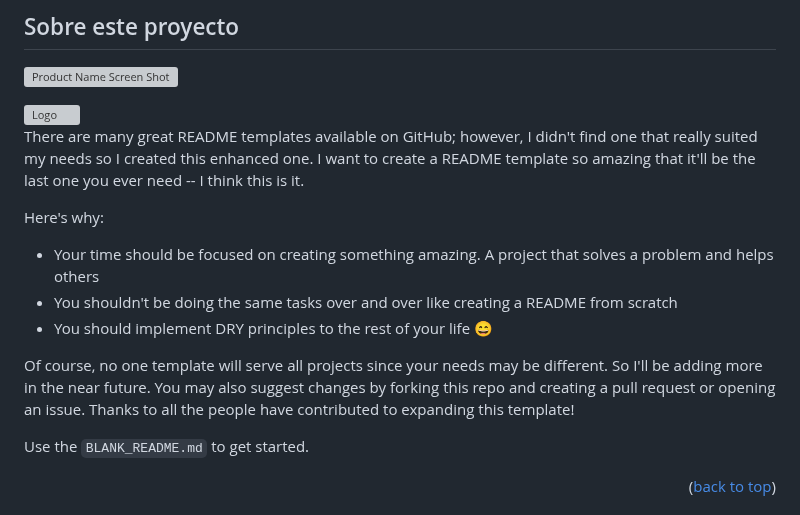
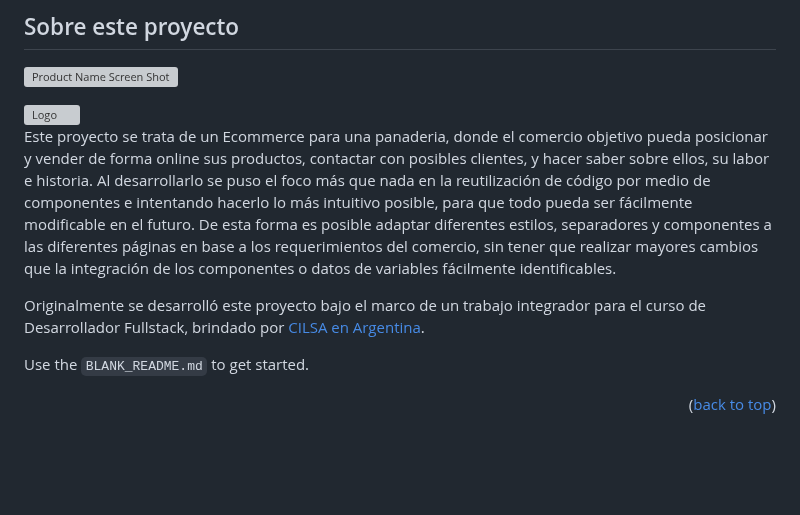
Before and after one commit to Br1-O/comunidad.psico, a Markdown page: README.md, the part around one of its changes. Drawn GitHub-style; blank space fills up the shorter version; grey boxes are pictures that could not be loaded.

```diff
--- a/README.md
+++ b/README.md
@@ -89,13 +89,9 @@
   </a>
 
-There are many great README templates available on GitHub; however, I didn't find one that really suited my needs so I created this enhanced one. I want to create a README template so amazing that it'll be the last one you ever need -- I think this is it.
+Este proyecto se trata de un Ecommerce para una panaderia, donde el comercio objetivo pueda posicionar y vender de forma online sus productos, contactar con posibles clientes, y hacer saber sobre ellos, su labor e historia.
+Al desarrollarlo se puso el foco más que nada en la reutilización de código por medio de componentes e intentando hacerlo lo más intuitivo posible, para que todo pueda ser fácilmente modificable en el futuro. De esta forma es posible adaptar diferentes estilos, separadores y componentes a las diferentes páginas en base a los requerimientos del comercio, sin tener que realizar mayores cambios que la integración de los componentes o datos de variables fácilmente identificables.
 
-Here's why:
-* Your time should be focused on creating something amazing. A project that solves a problem and helps others
-* You shouldn't be doing the same tasks over and over like creating a README from scratch
-* You should implement DRY principles to the rest of your life :smile:
-
-Of course, no one template will serve all projects since your needs may be different. So I'll be adding more in the near future. You may also suggest changes by forking this repo and creating a pull request or opening an issue. Thanks to all the people have contributed to expanding this template!
+Originalmente se desarrolló este proyecto bajo el marco de un trabajo integrador para el curso de Desarrollador Fullstack, brindado por [CILSA en Argentina](https://www.cilsa.org/).
 
 Use the `BLANK_README.md` to get started.
 
```
Also changed, not shown: other parts of README.md (+2 -2 lines).
